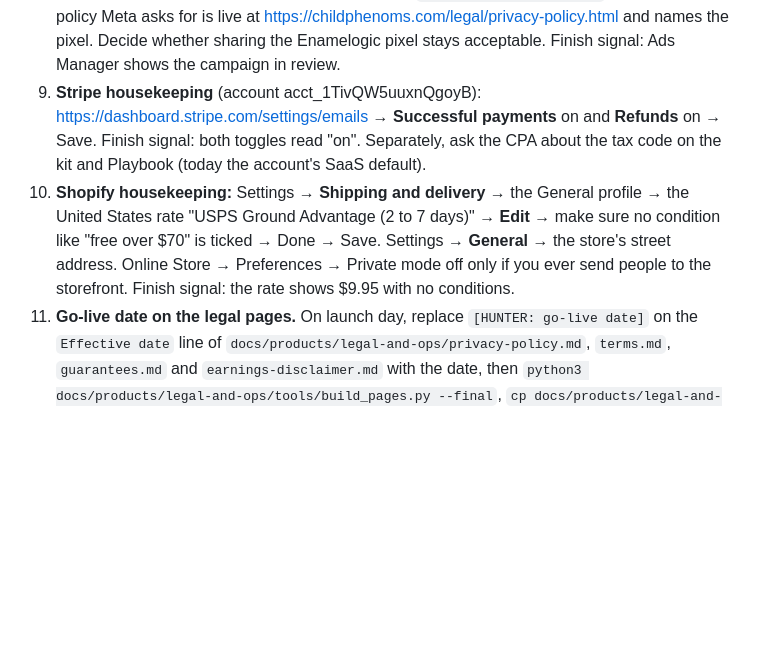
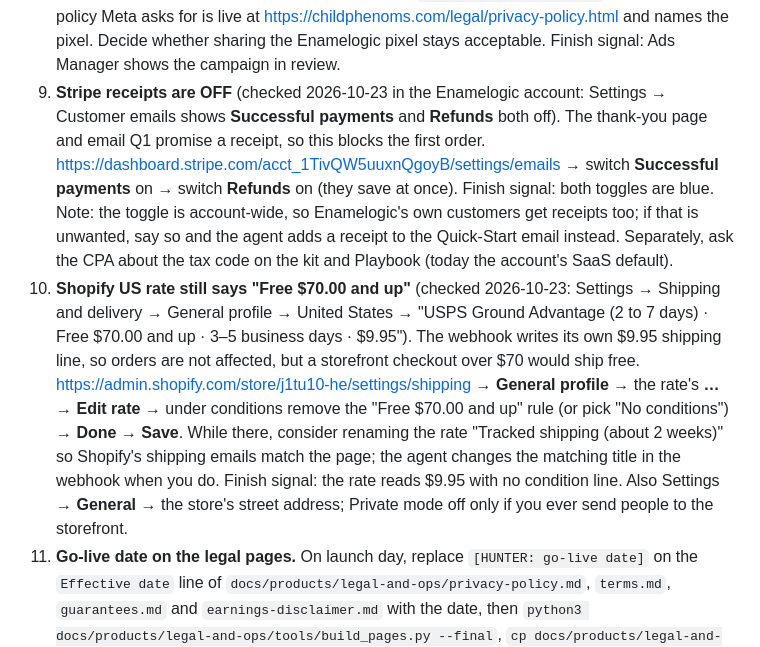
Before and after one commit to hunterappleton369-debug/bead-brain, a Markdown page: docs/LAUNCH-CHECKLIST.md, the part around the change. GitHub-like rendering; blank space fills up the shorter version.

Commit message:
Checklist: Shopify app scopes confirmed; Stripe receipts off and the US rate's free-over-$70 flag on, with the clicks to fix both
Co-Authored-By: Claude Fable 5.1 <noreply@anthropic.com>

```diff
--- a/docs/LAUNCH-CHECKLIST.md
+++ b/docs/LAUNCH-CHECKLIST.md
@@ -38,8 +38,8 @@ Not done, in the order that blocks money first. Rewritten 2026-10-23 after jobs
 6. **One real order** on https://childphenoms.com/free-abacus/ with your card and hunterappleton369@gmail.com, kit plus Playbook. Then tell the agent, which checks: the Stripe delivery shows 200 with `shopify #10xx: created` and `quick-start … q1 sent`; the Shopify order is tagged `childphenoms` with your address; DSers lists it under Open Orders; `purchases` has your row with `kit`, `playbook`, `kit_paid_at`, `shopify_order_name`, `welcome_sent_at` filled; `#/account` shows the kit and the Playbook. Finish signal from your side: the receipt email from Stripe (it says Enamelogic LLC) and the Q1 email both in your inbox. Refund yourself in Stripe afterwards if you want; cancel the Shopify order before DSers ships it.
 7. **GoDaddy, second SMS code:** the three remaining A records and `www` → `hunterappleton369-debug.github.io`. GoDaddy → childphenoms.com → **DNS** → the pending records → **Save** → type the code. Finish signal: https://www.childphenoms.com opens with a padlock.
 8. **Meta:** Business Manager → create the Child Phenoms Page and ad account, verify the domain childphenoms.com (Business settings → Brand safety → Domains → Add → the DNS TXT record at GoDaddy), then build the campaign from `docs/ADS-BUILD-SHEET.md`. The privacy policy Meta asks for is live at https://childphenoms.com/legal/privacy-policy.html and names the pixel. Decide whether sharing the Enamelogic pixel stays acceptable. Finish signal: Ads Manager shows the campaign in review.
-9. **Stripe housekeeping** (account acct_1TivQW5uuxnQgoyB): https://dashboard.stripe.com/settings/emails → **Successful payments** on and **Refunds** on → Save. Finish signal: both toggles read "on". Separately, ask the CPA about the tax code on the kit and Playbook (today the account's SaaS default).
-10. **Shopify housekeeping:** Settings → **Shipping and delivery** → the General profile → the United States rate "USPS Ground Advantage (2 to 7 days)" → **Edit** → make sure no condition like "free over $70" is ticked → Done → Save. Settings → **General** → the store's street address. Online Store → Preferences → Private mode off only if you ever send people to the storefront. Finish signal: the rate shows $9.95 with no conditions.
+9. **Stripe receipts are OFF** (checked 2026-10-23 in the Enamelogic account: Settings → Customer emails shows **Successful payments** and **Refunds** both off). The thank-you page and email Q1 promise a receipt, so this blocks the first order. https://dashboard.stripe.com/acct_1TivQW5uuxnQgoyB/settings/emails → switch **Successful payments** on → switch **Refunds** on (they save at once). Finish signal: both toggles are blue. Note: the toggle is account-wide, so Enamelogic's own customers get receipts too; if that is unwanted, say so and the agent adds a receipt to the Quick-Start email instead. Separately, ask the CPA about the tax code on the kit and Playbook (today the account's SaaS default).
+10. **Shopify US rate still says "Free $70.00 and up"** (checked 2026-10-23: Settings → Shipping and delivery → General profile → United States → "USPS Ground Advantage (2 to 7 days) · Free $70.00 and up · 3–5 business days · $9.95"). The webhook writes its own $9.95 shipping line, so orders are not affected, but a storefront checkout over $70 would ship free. https://admin.shopify.com/store/j1tu10-he/settings/shipping → **General profile** → the rate's **…** → **Edit rate** → under conditions remove the "Free $70.00 and up" rule (or pick "No conditions") → **Done** → **Save**. While there, consider renaming the rate "Tracked shipping (about 2 weeks)" so Shopify's shipping emails match the page; the agent changes the matching title in the webhook when you do. Finish signal: the rate reads $9.95 with no condition line. Also Settings → **General** → the store's street address; Private mode off only if you ever send people to the storefront.
 11. **Go-live date on the legal pages.** On launch day, replace `[HUNTER: go-live date]` on the `Effective date` line of `docs/products/legal-and-ops/privacy-policy.md`, `terms.md`, `guarantees.md` and `earnings-disclaimer.md` with the date, then `python3 docs/products/legal-and-ops/tools/build_pages.py --final`, `cp docs/products/legal-and-ops/site/*.html legal/`, commit and push. Or tell the agent the date. Finish signal: https://childphenoms.com/legal/terms.html shows the date with no yellow mark.
 12. **Counsel reads the legal pages** (trial and auto-renewal wording, the children's privacy section, the instructor agreement) and you confirm the defaults the agent filled in: a lost kit is replaced at no cost; the Playbook add-on is refundable for 30 days; one goodwill refund within 7 days of a forgotten renewal; Pass Promise coaching booked within 12 months; nothing renews by itself after the instructor year; a paying University member who certifies emails you to pause the $67 for twelve months; no arbitration clause. Change any of them in the `.md` source and rebuild as in item 11.
 13. **Customer.io workspace and the sequences** (`docs/products/marketing-sequences/`), including the post-purchase loyalty series. Not needed for the first orders.
```
